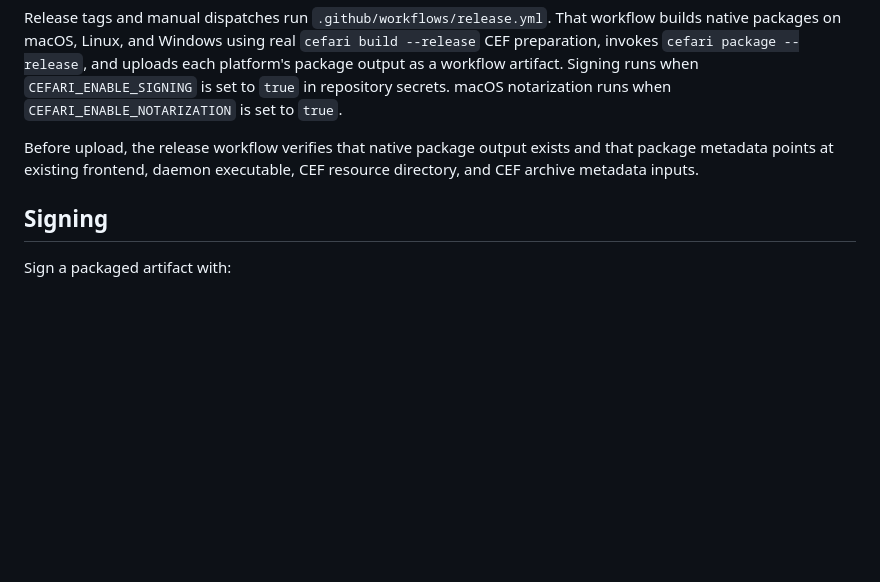
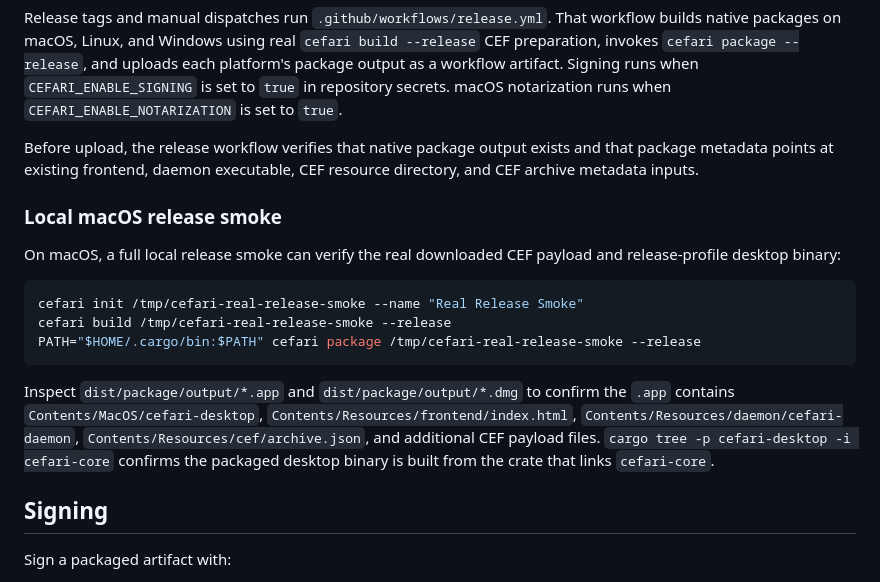
Before and after one commit to aleclarson/cefari, a Markdown page: docs/release.md, the part around the change. Rendered like a GitHub page; blank space fills up the shorter version.

Commit message:
docs: record macos release package smoke

````diff
--- a/docs/release.md
+++ b/docs/release.md
@@ -39,6 +39,18 @@ Release tags and manual dispatches run `.github/workflows/release.yml`. That wor
 
 Before upload, the release workflow verifies that native package output exists and that package metadata points at existing frontend, daemon executable, CEF resource directory, and CEF archive metadata inputs.
 
+### Local macOS release smoke
+
+On macOS, a full local release smoke can verify the real downloaded CEF payload and release-profile desktop binary:
+
+```bash
+cefari init /tmp/cefari-real-release-smoke --name "Real Release Smoke"
+cefari build /tmp/cefari-real-release-smoke --release
+PATH="$HOME/.cargo/bin:$PATH" cefari package /tmp/cefari-real-release-smoke --release
+```
+
+Inspect `dist/package/output/*.app` and `dist/package/output/*.dmg` to confirm the `.app` contains `Contents/MacOS/cefari-desktop`, `Contents/Resources/frontend/index.html`, `Contents/Resources/daemon/cefari-daemon`, `Contents/Resources/cef/archive.json`, and additional CEF payload files. `cargo tree -p cefari-desktop -i cefari-core` confirms the packaged desktop binary is built from the crate that links `cefari-core`.
+
 ## Signing
 
 Sign a packaged artifact with:
````
Also changed, not shown: todo.md (+2 -1 lines).
